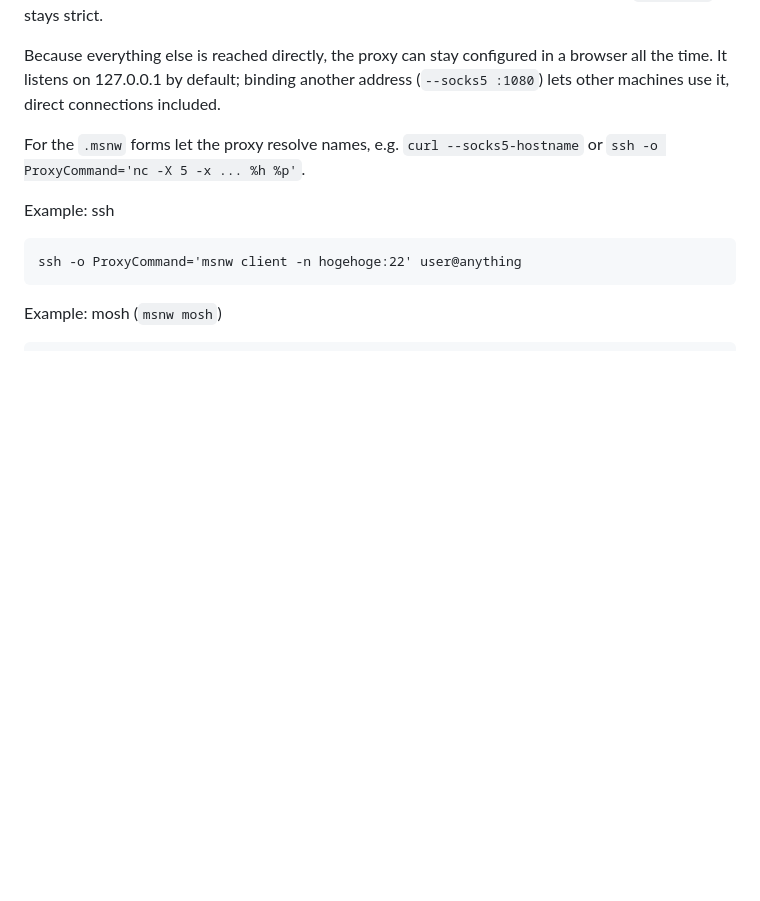
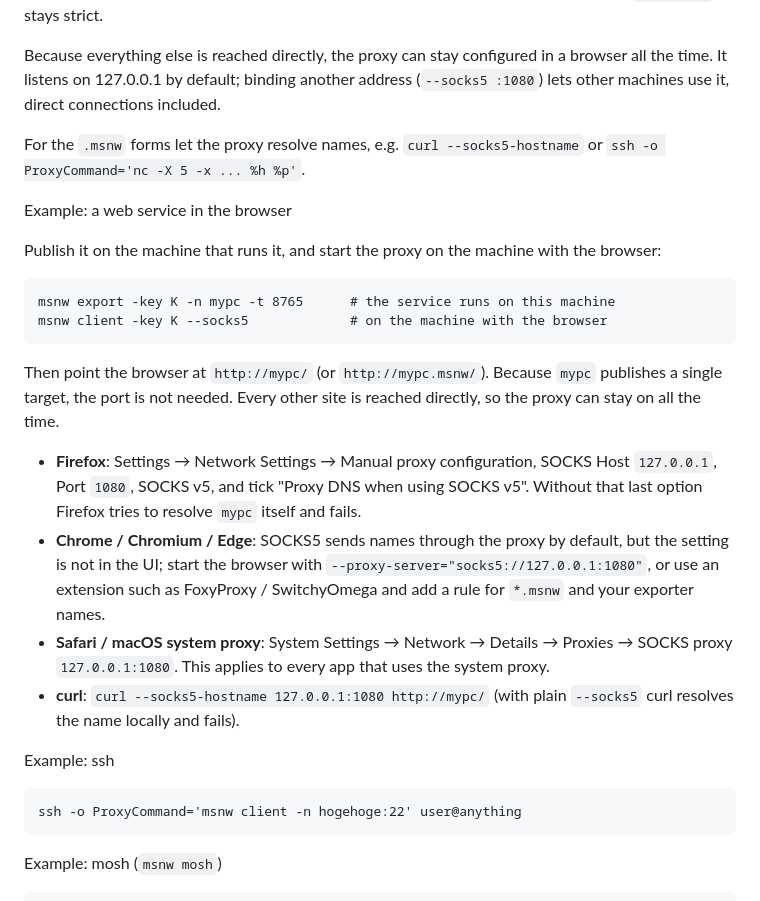
Before and after one commit to ikeji/mysmallnetwork, a Markdown page: README.md, the part around the change. GitHub-like rendering; blank space fills up the shorter version.

````diff
--- a/README.md
+++ b/README.md
@@ -203,6 +203,34 @@ included.
 For the `.msnw` forms let the proxy resolve names, e.g. `curl --socks5-hostname`
 or `ssh -o ProxyCommand='nc -X 5 -x ... %h %p'`.
 
+Example: a web service in the browser
+
+Publish it on the machine that runs it, and start the proxy on the machine
+with the browser:
+
+```
+msnw export -key K -n mypc -t 8765      # the service runs on this machine
+msnw client -key K --socks5             # on the machine with the browser
+```
+
+Then point the browser at `http://mypc/` (or `http://mypc.msnw/`). Because
+`mypc` publishes a single target, the port is not needed. Every other site is
+reached directly, so the proxy can stay on all the time.
+
+- **Firefox**: Settings → Network Settings → Manual proxy configuration, SOCKS
+  Host `127.0.0.1`, Port `1080`, SOCKS v5, and tick "Proxy DNS when using SOCKS
+  v5". Without that last option Firefox tries to resolve `mypc` itself and
+  fails.
+- **Chrome / Chromium / Edge**: SOCKS5 sends names through the proxy by
+  default, but the setting is not in the UI; start the browser with
+  `--proxy-server="socks5://127.0.0.1:1080"`, or use an extension such as
+  FoxyProxy / SwitchyOmega and add a rule for `*.msnw` and your exporter names.
+- **Safari / macOS system proxy**: System Settings → Network → Details →
+  Proxies → SOCKS proxy `127.0.0.1:1080`. This applies to every app that uses
+  the system proxy.
+- **curl**: `curl --socks5-hostname 127.0.0.1:1080 http://mypc/` (with plain
+  `--socks5` curl resolves the name locally and fails).
+
 Example: ssh
 
 ```
````
Also changed, not shown: README.ja.md (+24 -0 lines).
